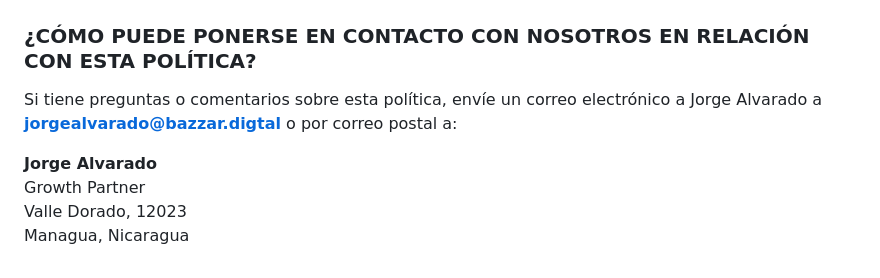
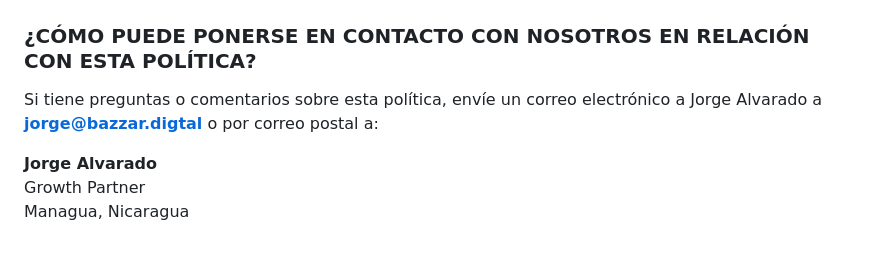
Before and after one commit to Bazzar-Digital/bazzar-landing, a Markdown page: politica-de-privacidad.md, the part around the change. Drawn GitHub-style.

```diff
--- a/politica-de-privacidad.md
+++ b/politica-de-privacidad.md
@@ -186,9 +186,8 @@ Es posible que actualicemos esta política de privacidad de vez en cuando. La ve
 
 ### ¿CÓMO PUEDE PONERSE EN CONTACTO CON NOSOTROS EN RELACIÓN CON ESTA POLÍTICA?
 
-Si tiene preguntas o comentarios sobre esta política, envíe un correo electrónico a Jorge Alvarado a **jorgealvarado@bazzar.digtal** o por correo postal a:
+Si tiene preguntas o comentarios sobre esta política, envíe un correo electrónico a Jorge Alvarado a **jorge@bazzar.digtal** o por correo postal a:
 
 **Jorge Alvarado**
 Growth Partner
-Valle Dorado, 12023
 Managua, Nicaragua
```
